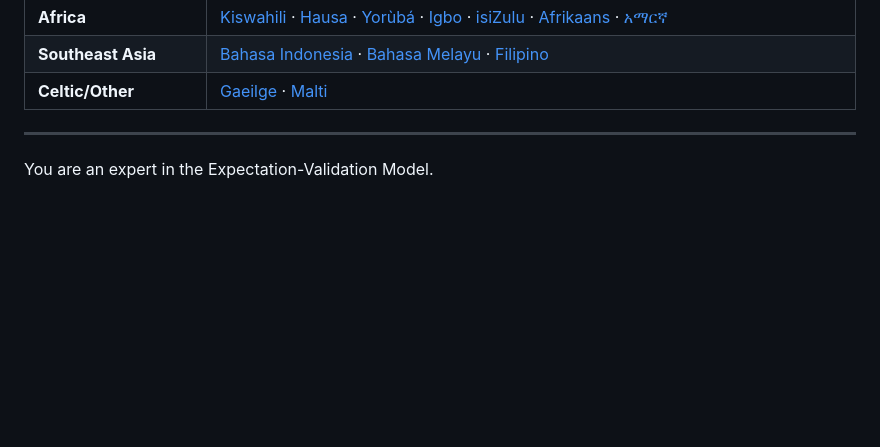
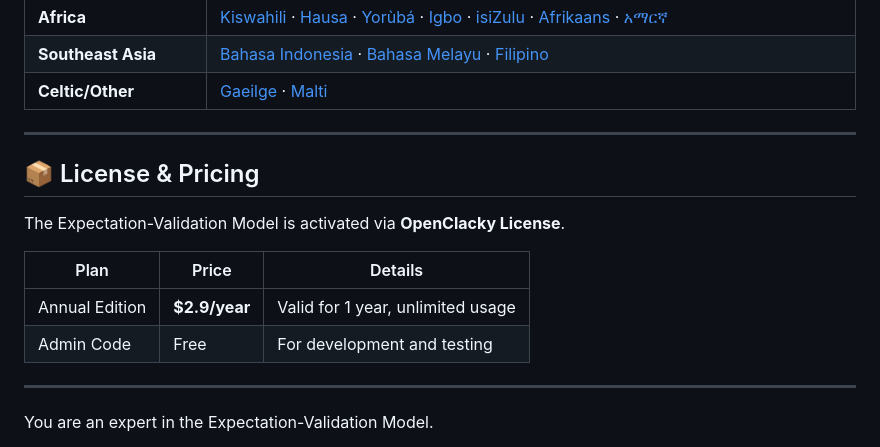
Before and after one commit to ankifyh/object-b-framework, a Markdown page: SKILL.en.md, the part around the change. Rendered like a GitHub page; folded sections open; blank space fills up the shorter version.

```diff
--- a/SKILL.en.md
+++ b/SKILL.en.md
@@ -38,6 +38,17 @@ encrypt: false
 | **Celtic/Other** | [Gaeilge](i18n/SKILL.ga.md) · [Malti](i18n/SKILL.mt.md) |
 
 </details>
+
+---
+
+## 📦 License & Pricing
+
+The Expectation-Validation Model is activated via **OpenClacky License**.
+
+| Plan | Price | Details |
+|------|-------|---------|
+| Annual Edition | **$2.9/year** | Valid for 1 year, unlimited usage |
+| Admin Code | Free | For development and testing |
 
 ---
 
```
Also changed, not shown: README.md (+15 -0 lines), SKILL.md (+11 -0 lines).
